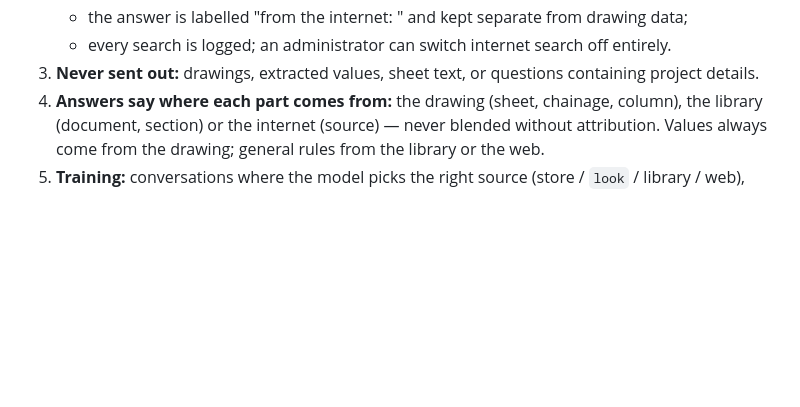
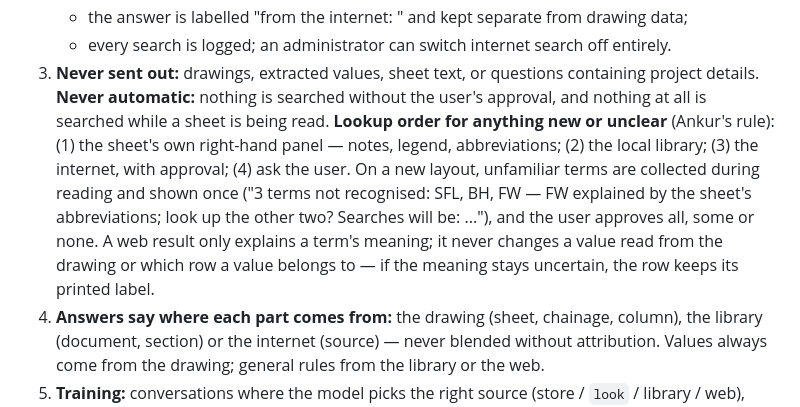
Before and after one commit to ankursingh0604/Fine-Tuning, a Markdown page: docs/V4_PLAN.md, the part around the change. GitHub-like rendering; blank space fills up the shorter version.

Commit message:
v4 plan: lookup order for new terms; never search automatically
Co-Authored-By: Claude Opus 5.5 <noreply@anthropic.com>

```diff
--- a/docs/V4_PLAN.md
+++ b/docs/V4_PLAN.md
@@ -204,6 +204,14 @@ Some questions need knowledge that is not on any sheet ("what does CTP mean?", "
    - the answer is labelled "from the internet: <source>" and kept separate from drawing data;
    - every search is logged; an administrator can switch internet search off entirely.
 3. **Never sent out:** drawings, extracted values, sheet text, or questions containing project details.
+   **Never automatic:** nothing is searched without the user's approval, and nothing at all is searched while a sheet
+   is being read.
+   **Lookup order for anything new or unclear** (Ankur's rule): (1) the sheet's own right-hand panel — notes, legend,
+   abbreviations; (2) the local library; (3) the internet, with approval; (4) ask the user. On a new layout, unfamiliar
+   terms are collected during reading and shown once ("3 terms not recognised: SFL, BH, FW — FW explained by the
+   sheet's abbreviations; look up the other two? Searches will be: ..."), and the user approves all, some or none.
+   A web result only explains a term's meaning; it never changes a value read from the drawing or which row a value
+   belongs to — if the meaning stays uncertain, the row keeps its printed label.
 4. **Answers say where each part comes from:** the drawing (sheet, chainage, column), the library (document, section)
    or the internet (source) — never blended without attribution. Values always come from the drawing; general rules
    from the library or the web.
```
